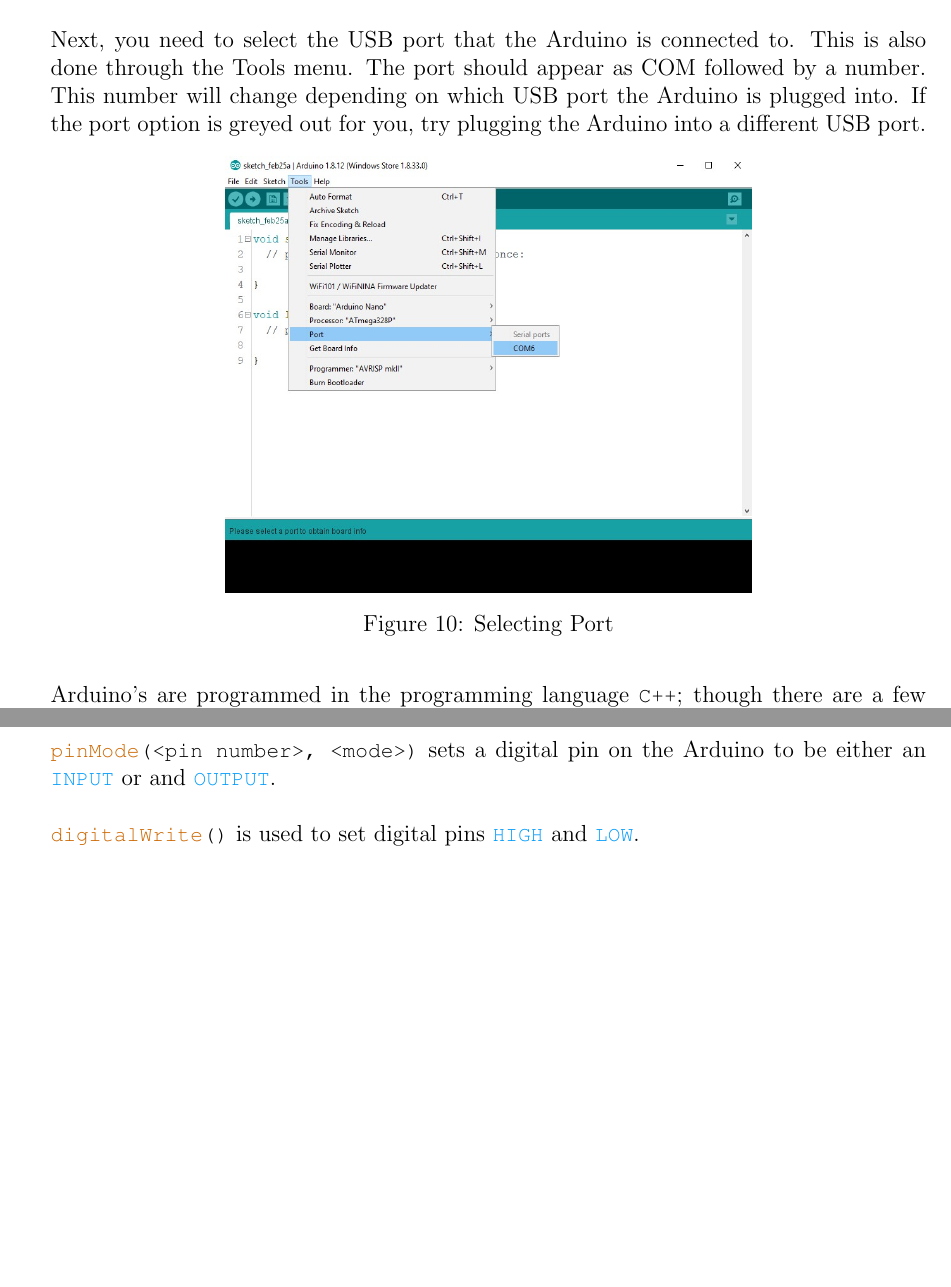
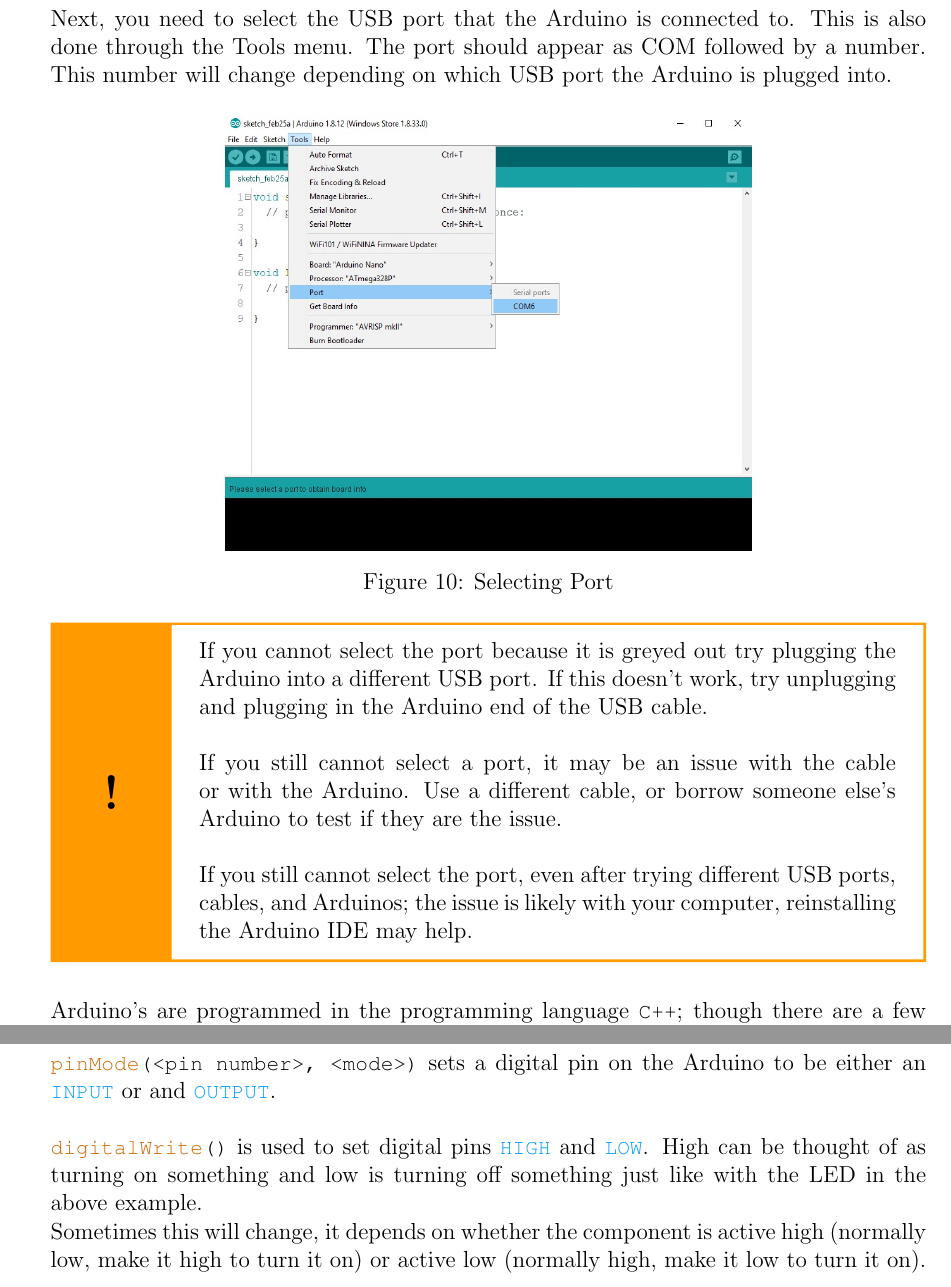
Before and after one commit to curtinrobotics/TrainingResources, a LaTeX document (TinyBot/TinyBot.tex, which reads TinyBot/sections/arduino_intro.tex): two parts of pages 14 and 15 of 20 before the commit and two parts of pages 14 and 16 of 21 after it, joined at a grey line, cut so that both start at the same text, the shorter picture padded with empty space. Compiled offline with pdfLaTeX.

Commit message:
trouble shooting port selection

```diff
--- a/TinyBot/sections/arduino_intro.tex
+++ b/TinyBot/sections/arduino_intro.tex
@@ -61,22 +61,24 @@
   \captionof{figure}{Selecting Board}
 \end{center}
 
-Next, you need to select the USB port that the Arduino is connected to. This is also done through the Tools menu. The port should appear as COM followed by a number. This number will change depending on which USB port the Arduino is plugged into. If the port option is greyed out for you, try plugging the Arduino into a different USB port.
+Next, you need to select the USB port that the Arduino is connected to. This is also done through the Tools menu. The port should appear as COM followed by a number. This number will change depending on which USB port the Arduino is plugged into.
+
 \begin{center}
   \includegraphics[width=0.6\textwidth]{arduino_ide_select_port.jpg}
   \captionof{figure}{Selecting Port}
 \end{center}
 
-\bigskip
+\begin{warningbox}
+  If you cannot select the port because it is greyed out try plugging the Arduino into a different USB port. If this doesn't work, try unplugging and plugging in the Arduino end of the USB cable. \\
+
+  If you still cannot select a port, it may be an issue with the cable or with the Arduino. Use a different cable, or borrow someone else's Arduino to test if they are the issue. \\
+
+  If you still cannot select the port, even after trying different USB ports, cables, and Arduinos; the issue is likely with your computer, reinstalling the Arduino IDE may help.
+
+\end{warningbox}
 
 
-
-
-
-
-
-
-
+\bigskip
 
 Arduino's are programmed in the programming language \lstinline[]!C++!; though there are a few differences. The below code section details a few features of coding.
 
@@ -139,6 +141,8 @@
 \lstinline[]!pinMode(<pin number>, <mode>)! sets a digital pin on the Arduino to be either an \lstinline[]!INPUT! or and \lstinline[]!OUTPUT!. \\
 
 
-\lstinline[]!digitalWrite()! is used to set digital pins \lstinline[]!HIGH! and \lstinline[]!LOW!.
+\lstinline[]!digitalWrite()! is used to set digital pins \lstinline[]!HIGH! and \lstinline[]!LOW!. High can be thought of as turning on something and low is turning off something just like with the LED in the above example.
+
+Sometimes this will change, it depends on whether the component is active high (normally low, make it high to turn it on) or active low (normally high, make it low to turn it on).
 
 \end{document}
```
Also changed, not shown: TinyBot/sections/arduino_intro.tex (4 more changed lines).
